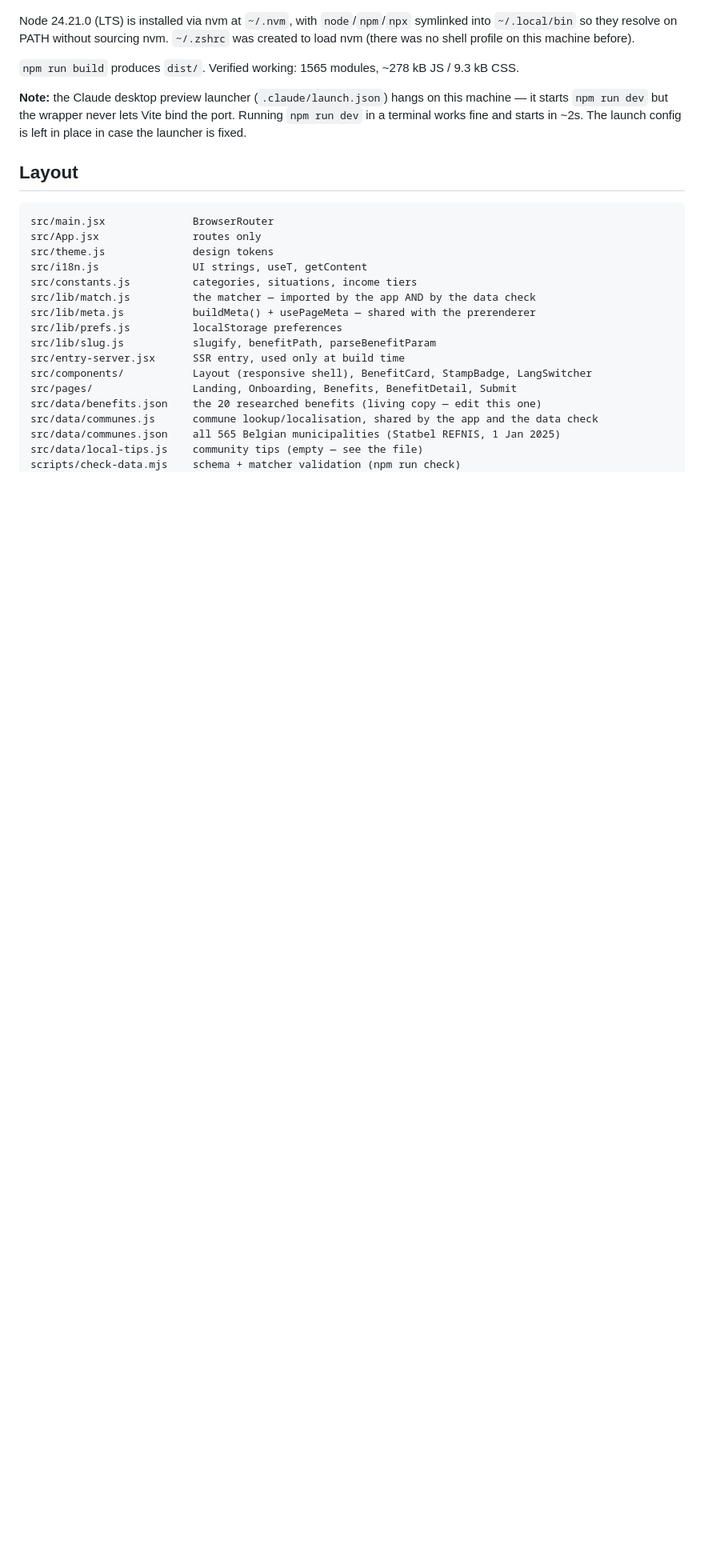
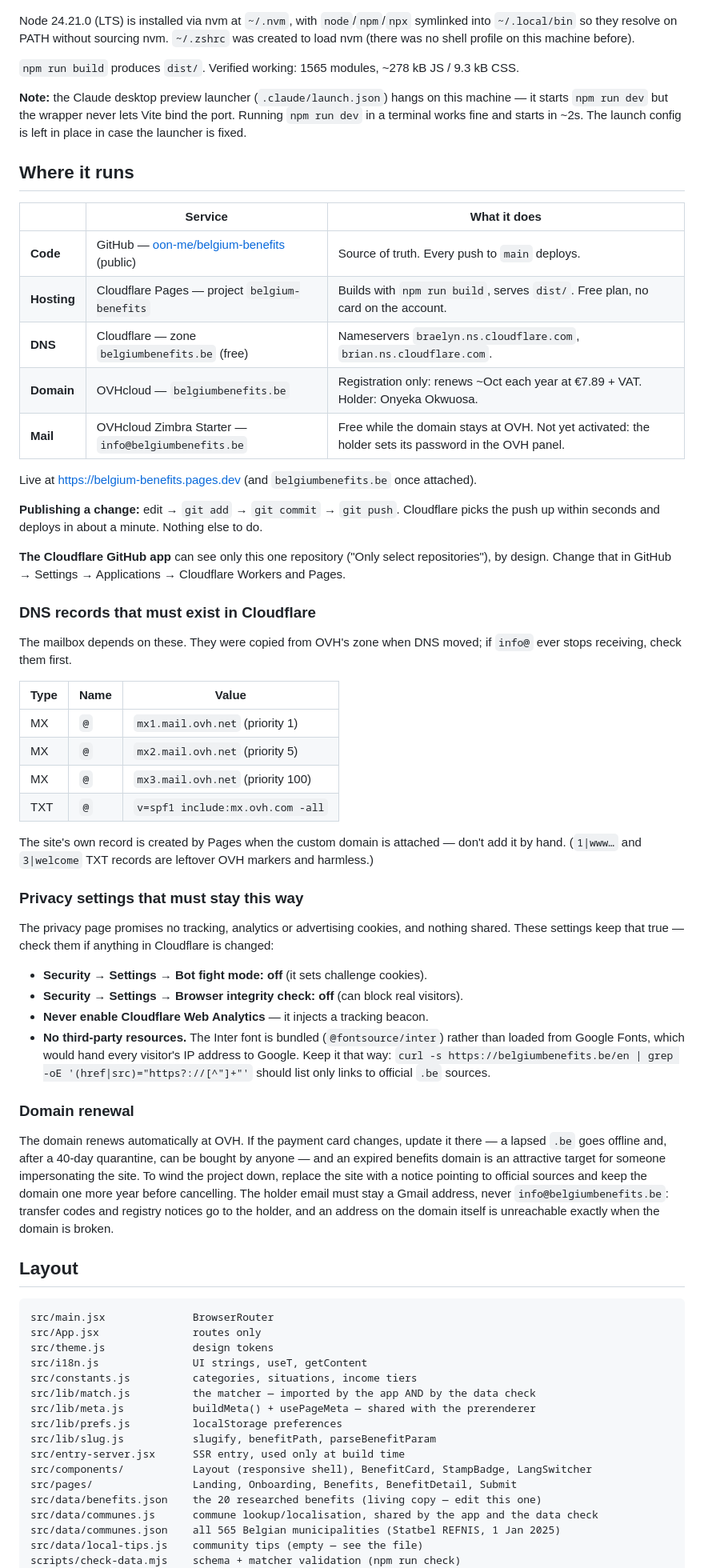
Before and after one commit to oon-me/belgium-benefits, a Markdown page: README.md, the part around the change. Shown at 80% size. Drawn GitHub-style; blank space fills up the shorter version.

Commit message:
Document where the site runs and what must stay configured
GitHub, Cloudflare Pages, Cloudflare DNS, OVH registration and mail; the DNS records the mailbox depends on; the Cloudflare settings that keep the privacy page true; and how domain renewal and wind-down work.

Co-Authored-By: Claude Opus 5.5 <noreply@anthropic.com>

```diff
--- a/README.md
+++ b/README.md
@@ -19,6 +19,62 @@ Node 24.21.0 (LTS) is installed via nvm at `~/.nvm`, with `node`/`npm`/`npx` sym
 it starts `npm run dev` but the wrapper never lets Vite bind the port. Running `npm run dev`
 in a terminal works fine and starts in ~2s. The launch config is left in place in case the
 launcher is fixed.
+
+## Where it runs
+
+| | Service | What it does |
+|---|---|---|
+| **Code** | GitHub — [oon-me/belgium-benefits](https://github.com/oon-me/belgium-benefits) (public) | Source of truth. Every push to `main` deploys. |
+| **Hosting** | Cloudflare Pages — project `belgium-benefits` | Builds with `npm run build`, serves `dist/`. Free plan, no card on the account. |
+| **DNS** | Cloudflare — zone `belgiumbenefits.be` (free) | Nameservers `braelyn.ns.cloudflare.com`, `brian.ns.cloudflare.com`. |
+| **Domain** | OVHcloud — `belgiumbenefits.be` | Registration only: renews ~Oct each year at €7.89 + VAT. Holder: Onyeka Okwuosa. |
+| **Mail** | OVHcloud Zimbra Starter — `info@belgiumbenefits.be` | Free while the domain stays at OVH. Not yet activated: the holder sets its password in the OVH panel. |
+
+Live at <https://belgium-benefits.pages.dev> (and `belgiumbenefits.be` once attached).
+
+**Publishing a change:** edit → `git add` → `git commit` → `git push`. Cloudflare picks the push
+up within seconds and deploys in about a minute. Nothing else to do.
+
+**The Cloudflare GitHub app** can see only this one repository ("Only select repositories"), by
+design. Change that in GitHub → Settings → Applications → Cloudflare Workers and Pages.
+
+### DNS records that must exist in Cloudflare
+
+The mailbox depends on these. They were copied from OVH's zone when DNS moved; if `info@` ever
+stops receiving, check them first.
+
+| Type | Name | Value |
+|---|---|---|
+| MX | `@` | `mx1.mail.ovh.net` (priority 1) |
+| MX | `@` | `mx2.mail.ovh.net` (priority 5) |
+| MX | `@` | `mx3.mail.ovh.net` (priority 100) |
+| TXT | `@` | `v=spf1 include:mx.ovh.com -all` |
+
+The site's own record is created by Pages when the custom domain is attached — don't add it by
+hand. (`1|www…` and `3|welcome` TXT records are leftover OVH markers and harmless.)
+
+### Privacy settings that must stay this way
+
+The privacy page promises no tracking, analytics or advertising cookies, and nothing shared.
+These settings keep that true — check them if anything in Cloudflare is changed:
+
+- **Security → Settings → Bot fight mode: off** (it sets challenge cookies).
+- **Security → Settings → Browser integrity check: off** (can block real visitors).
+- **Never enable Cloudflare Web Analytics** — it injects a tracking beacon.
+- **No third-party resources.** The Inter font is bundled (`@fontsource/inter`) rather than loaded
+  from Google Fonts, which would hand every visitor's IP address to Google. Keep it that way:
+  `curl -s https://belgiumbenefits.be/en | grep -oE '(href|src)="https?://[^"]+"'` should list
+  only links to official `.be` sources.
+
+### Domain renewal
+
+The domain renews automatically at OVH. If the payment card changes, update it there — a lapsed
+`.be` goes offline and, after a 40-day quarantine, can be bought by anyone — and an expired benefits
+domain is an attractive target for someone impersonating the site. To wind the project down,
+replace the site with a notice pointing to official sources and keep the domain one more year
+before cancelling. The holder email must stay a Gmail address, never
+`info@belgiumbenefits.be`: transfer codes and registry notices go to the holder, and an address on
+the domain itself is unreachable exactly when the domain is broken.
 
 ## Layout
 
```
